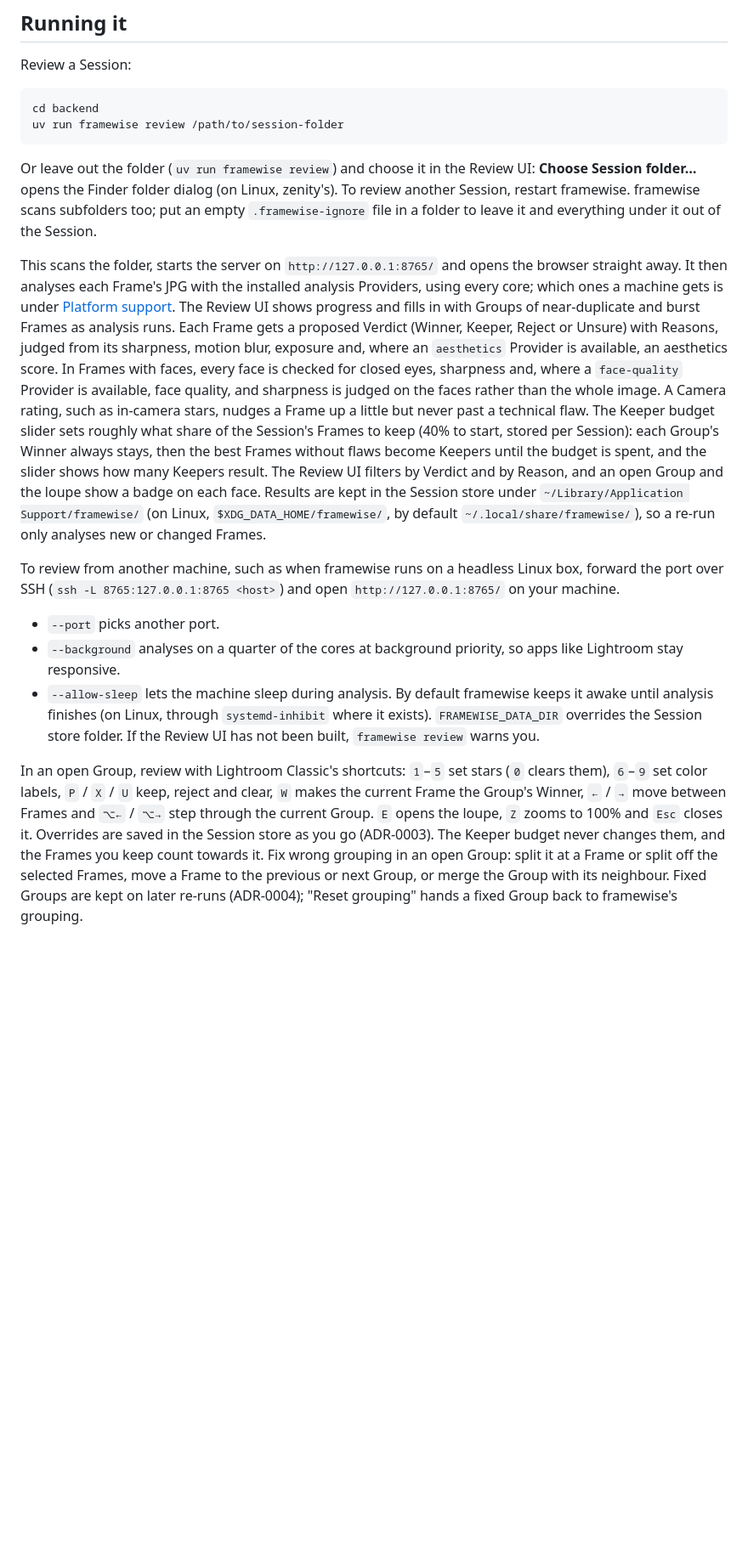
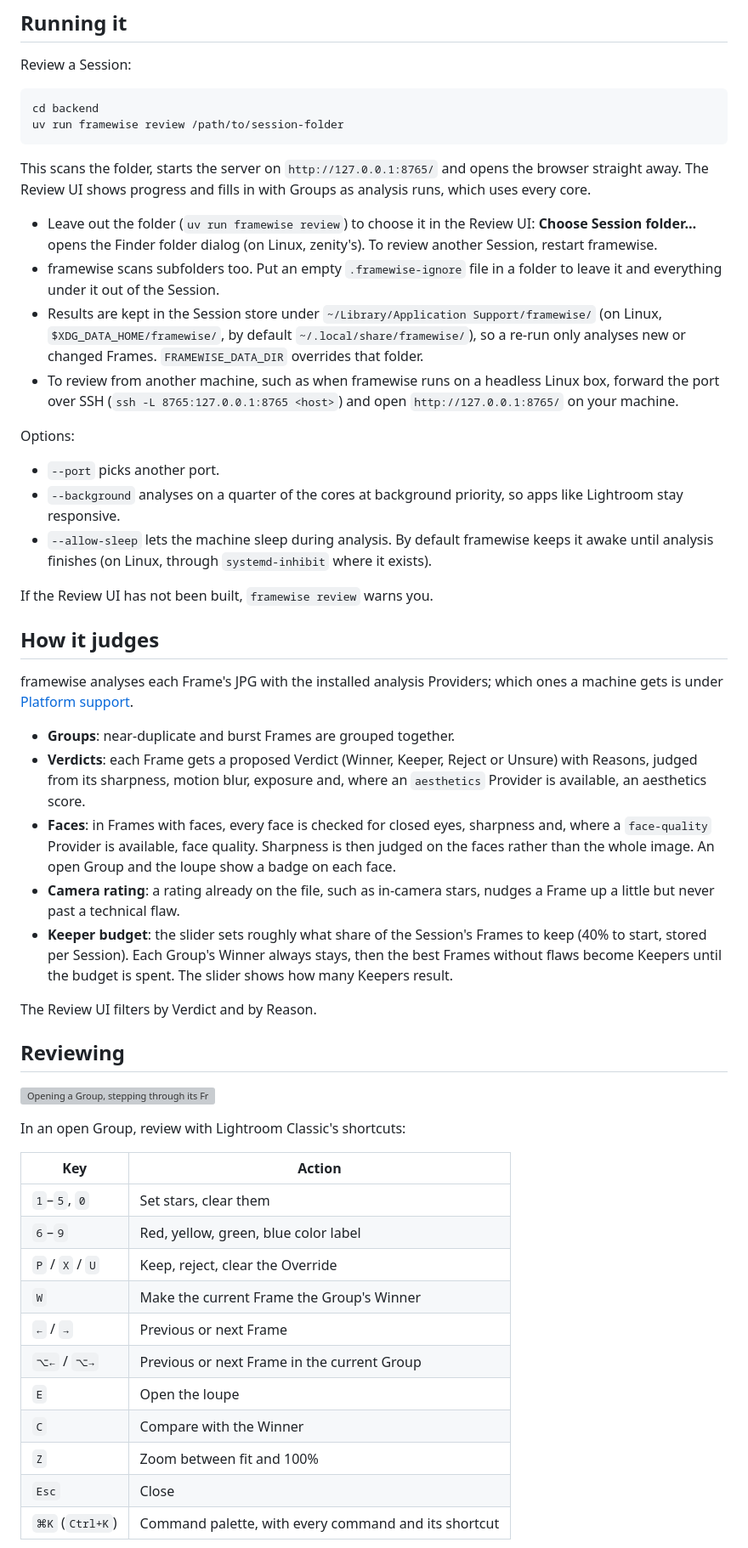
Before and after one commit to acc-aqt/framewise, a Markdown page: README.md, the part around one of its changes. Shown at 85% size. Rendered like a GitHub page; blank space fills up the shorter version; grey boxes are pictures that could not be loaded.

````diff
--- a/README.md
+++ b/README.md
@@ -43,14 +57,50 @@ cd backend
 uv run framewise review /path/to/session-folder
 ```
 
-Or leave out the folder (`uv run framewise review`) and choose it in the Review UI: **Choose Session folder…** opens the Finder folder dialog (on Linux, zenity's). To review another Session, restart framewise. framewise scans subfolders too; put an empty `.framewise-ignore` file in a folder to leave it and everything under it out of the Session.
+This scans the folder, starts the server on `http://127.0.0.1:8765/` and opens the browser straight away. The Review UI shows progress and fills in with Groups as analysis runs, which uses every core.
 
-This scans the folder, starts the server on `http://127.0.0.1:8765/` and opens the browser straight away. It then analyses each Frame's JPG with the installed analysis Providers, using every core; which ones a machine gets is under [Platform support](#platform-support). The Review UI shows progress and fills in with Groups of near-duplicate and burst Frames as analysis runs. Each Frame gets a proposed Verdict (Winner, Keeper, Reject or Unsure) with Reasons, judged from its sharpness, motion blur, exposure and, where an `aesthetics` Provider is available, an aesthetics score. In Frames with faces, every face is checked for closed eyes, sharpness and, where a `face-quality` Provider is available, face quality, and sharpness is judged on the faces rather than the whole image. A Camera rating, such as in-camera stars, nudges a Frame up a little but never past a technical flaw. The Keeper budget slider sets roughly what share of the Session's Frames to keep (40% to start, stored per Session): each Group's Winner always stays, then the best Frames without flaws become Keepers until the budget is spent, and the slider shows how many Keepers result. The Review UI filters by Verdict and by Reason, and an open Group and the loupe show a badge on each face. Results are kept in the Session store under `~/Library/Application Support/framewise/` (on Linux, `$XDG_DATA_HOME/framewise/`, by default `~/.local/share/framewise/`), so a re-run only analyses new or changed Frames.
+- Leave out the folder (`uv run framewise review`) to choose it in the Review UI: **Choose Session folder…** opens the Finder folder dialog (on Linux, zenity's). To review another Session, restart framewise.
+- framewise scans subfolders too. Put an empty `.framewise-ignore` file in a folder to leave it and everything under it out of the Session.
+- Results are kept in the Session store under `~/Library/Application Support/framewise/` (on Linux, `$XDG_DATA_HOME/framewise/`, by default `~/.local/share/framewise/`), so a re-run only analyses new or changed Frames. `FRAMEWISE_DATA_DIR` overrides that folder.
+- To review from another machine, such as when framewise runs on a headless Linux box, forward the port over SSH (`ssh -L 8765:127.0.0.1:8765 <host>`) and open `http://127.0.0.1:8765/` on your machine.
 
-To review from another machine, such as when framewise runs on a headless Linux box, forward the port over SSH (`ssh -L 8765:127.0.0.1:8765 <host>`) and open `http://127.0.0.1:8765/` on your machine.
+Options:
 
 - `--port` picks another port.
 - `--background` analyses on a quarter of the cores at background priority, so apps like Lightroom stay responsive.
-- `--allow-sleep` lets the machine sleep during analysis. By default framewise keeps it awake until analysis finishes (on Linux, through `systemd-inhibit` where it exists). `FRAMEWISE_DATA_DIR` overrides the Session store folder. If the Review UI has not been built, `framewise review` warns you.
+- `--allow-sleep` lets the machine sleep during analysis. By default framewise keeps it awake until analysis finishes (on Linux, through `systemd-inhibit` where it exists).
 
-In an open Group, review with Lightroom Classic's shortcuts: `1`–`5` set stars (`0` clears them), `6`–`9` set color labels, `P` / `X` / `U` keep, reject and clear, `W` makes the current Frame the Group's Winner, `←` / `→` move between Frames and `⌥←` / `⌥→` step through the current Group. `E` opens the loupe, `Z` zooms to 100% and `Esc` closes it. Overrides are saved in the Session store as you go (ADR-0003). The Keeper budget never changes them, and the Frames you keep count towards it. Fix wrong grouping in an open Group: split it at a Frame or split off the selected Frames, move a Frame to the previous or next Group, or merge the Group with its neighbour. Fixed Groups are kept on later re-runs (ADR-0004); "Reset grouping" hands a fixed Group back to framewise's grouping.
+If the Review UI has not been built, `framewise review` warns you.
+
+## How it judges
+
+framewise analyses each Frame's JPG with the installed analysis Providers; which ones a machine gets is under [Platform support](#platform-support).
+
+- **Groups**: near-duplicate and burst Frames are grouped together.
+- **Verdicts**: each Frame gets a proposed Verdict (Winner, Keeper, Reject or Unsure) with Reasons, judged from its sharpness, motion blur, exposure and, where an `aesthetics` Provider is available, an aesthetics score.
+- **Faces**: in Frames with faces, every face is checked for closed eyes, sharpness and, where a `face-quality` Provider is available, face quality. Sharpness is then judged on the faces rather than the whole image. An open Group and the loupe show a badge on each face.
+- **Camera rating**: a rating already on the file, such as in-camera stars, nudges a Frame up a little but never past a technical flaw.
+- **Keeper budget**: the slider sets roughly what share of the Session's Frames to keep (40% to start, stored per Session). Each Group's Winner always stays, then the best Frames without flaws become Keepers until the budget is spent. The slider shows how many Keepers result.
+
+The Review UI filters by Verdict and by Reason.
+
+## Reviewing
+
+![Opening a Group, stepping through its Frames and opening the loupe](docs/images/review-ui.gif)
+
+In an open Group, review with Lightroom Classic's shortcuts:
+
+| Key | Action |
+| --- | --- |
+| `1`–`5`, `0` | Set stars, clear them |
+| `6`–`9` | Red, yellow, green, blue color label |
+| `P` / `X` / `U` | Keep, reject, clear the Override |
+| `W` | Make the current Frame the Group's Winner |
+| `←` / `→` | Previous or next Frame |
+| `⌥←` / `⌥→` | Previous or next Frame in the current Group |
+| `E` | Open the loupe |
+| `C` | Compare with the Winner |
+| `Z` | Zoom between fit and 100% |
+| `Esc` | Close |
+| `⌘K` (`Ctrl+K`) | Command palette, with every command and its shortcut |
+
````
Also changed, not shown: other parts of README.md (+54 -8 lines), docs/images/README.md (added, +8 -0 lines), docs/images/review-ui.jpg (added), 1 other file.
